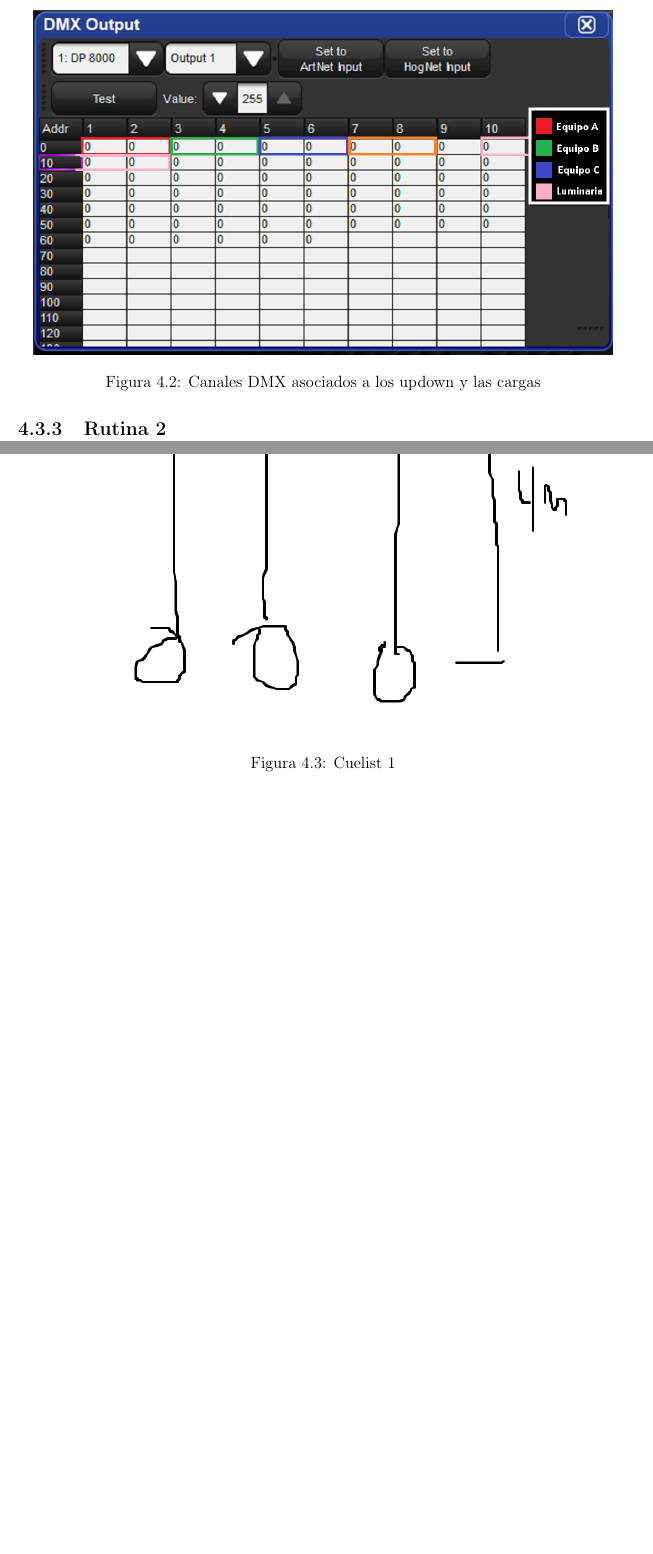
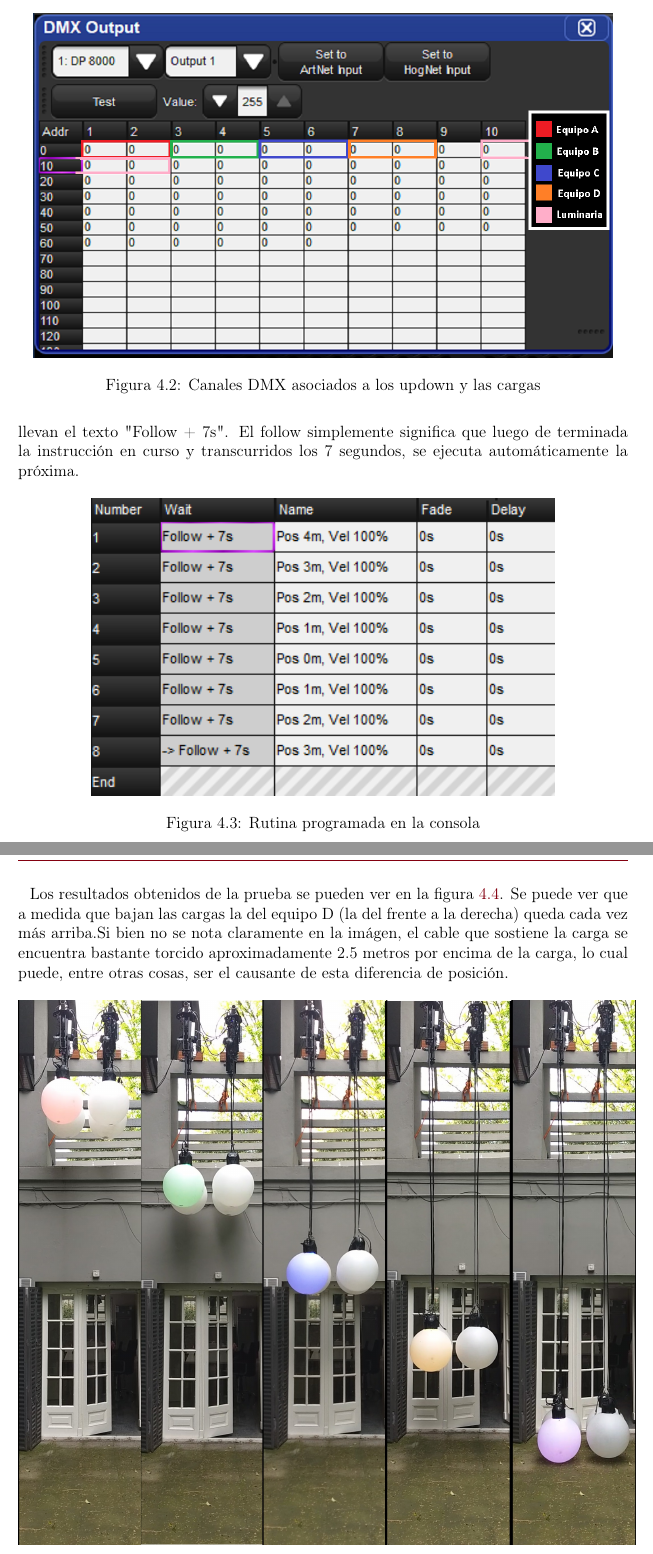
Before and after one commit to OlivieriIan/tesisIACI, a LaTeX document (Informe/0-main.tex, which reads Informe/7-Validacion.tex): two parts of pages 87 and 88 of 89 before the commit and two parts of pages 87 and 88 of 90 after it, joined at a grey line, cut so that both start at the same text, the shorter picture padded with empty space. Compiled offline with pdfLaTeX.

Commit message:
Terminada la rutina 1, falta la 2

```diff
--- a/Informe/7-Validacion.tex
+++ b/Informe/7-Validacion.tex
@@ -85,5 +86,15 @@
+Para permitir que las posiciones sean alcanzadas antes de pasar a la siguiente se le agrega a cada instrucción un delay de 7 segundos, motivo por el cual las 8 instrucciones llevan el texto "Follow + 7s". El follow simplemente significa que luego de terminada la instrucción en curso y transcurridos los 7 segundos, se ejecuta automáticamente la próxima.
 
 \begin{figure}[!ht]
 	\centering
-	\includegraphics[width=15cm,scale=1]{resources/4_3-cuelist1.png}
-	\caption{Cuelist 1}
+	\includegraphics[width=12cm,scale=1]{resources/4_3-cuelist1.png}
+	\caption{Rutina programada en la consola}
+	\label{fig:\thefigure}
+\end{figure}
+
+Los resultados obtenidos de la prueba se pueden ver en la figura \ref{fig:4.4}. Se puede ver que a medida que bajan las cargas la del equipo D (la del frente a la derecha) queda cada vez más arriba.Si bien no se nota claramente en la imágen, el cable que sostiene la carga se encuentra bastante torcido aproximadamente 2.5 metros por encima de la carga, lo cual puede, entre otras cosas, ser el causante de esta diferencia de posición.
+
+\begin{figure}[!ht]
+	\centering
+	\includegraphics[width=16cm,scale=1]{resources/4_4-cuelist1_resultados.jpg}
+	\caption{Resultados para la rutina 1}
```
Also changed, not shown: Informe/resources/4_1-disposicionUpdowns.png, Informe/resources/4_2-direccionamiento.png, Informe/resources/4_3-cuelist1.png, Informe/resources/4_4-cuelist1_resultados.jpg (added), Informe/resources/4_5-cuelist1_cue2.png (added), Informe/7-Validacion.tex (20 more changed lines), 7 other files.
